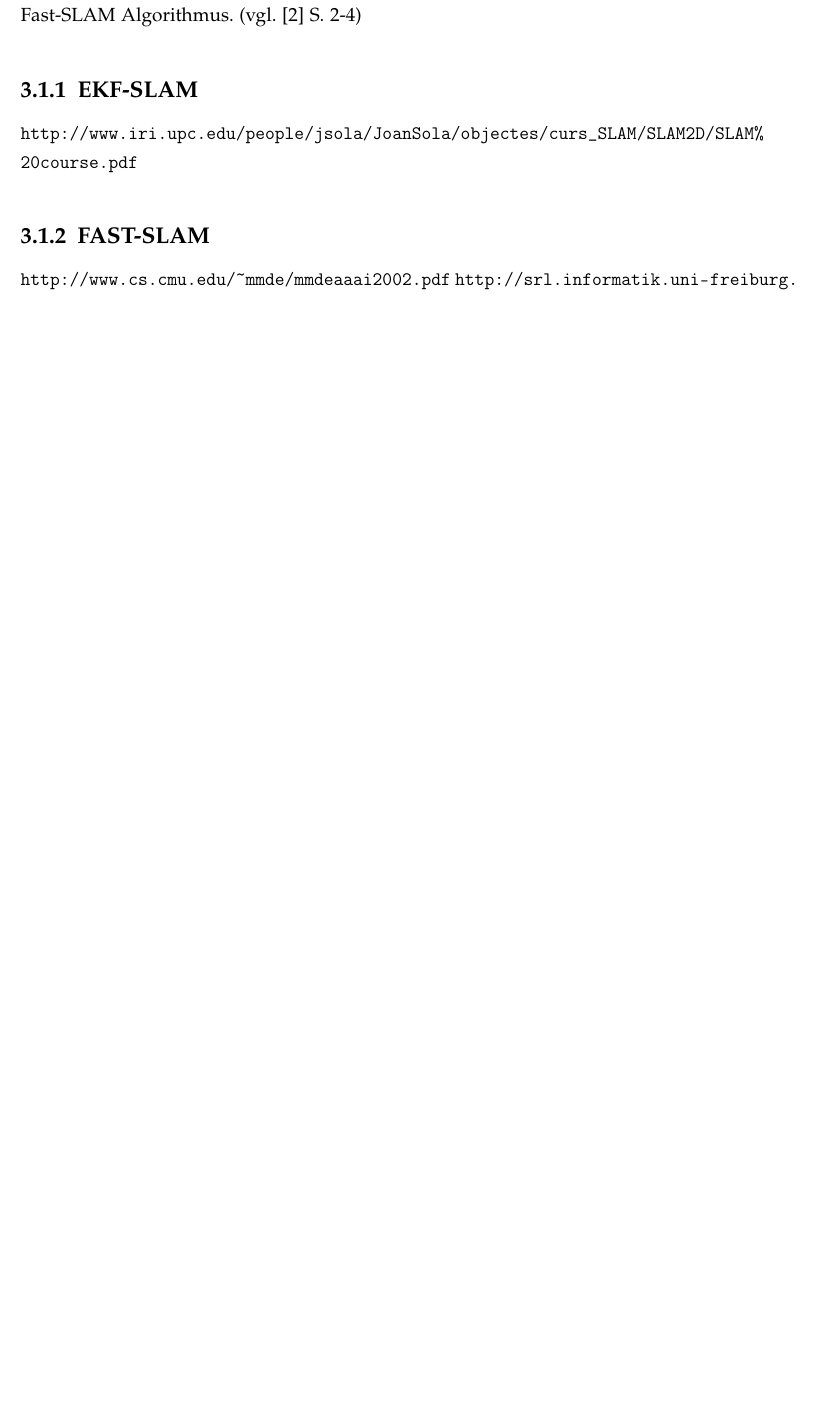
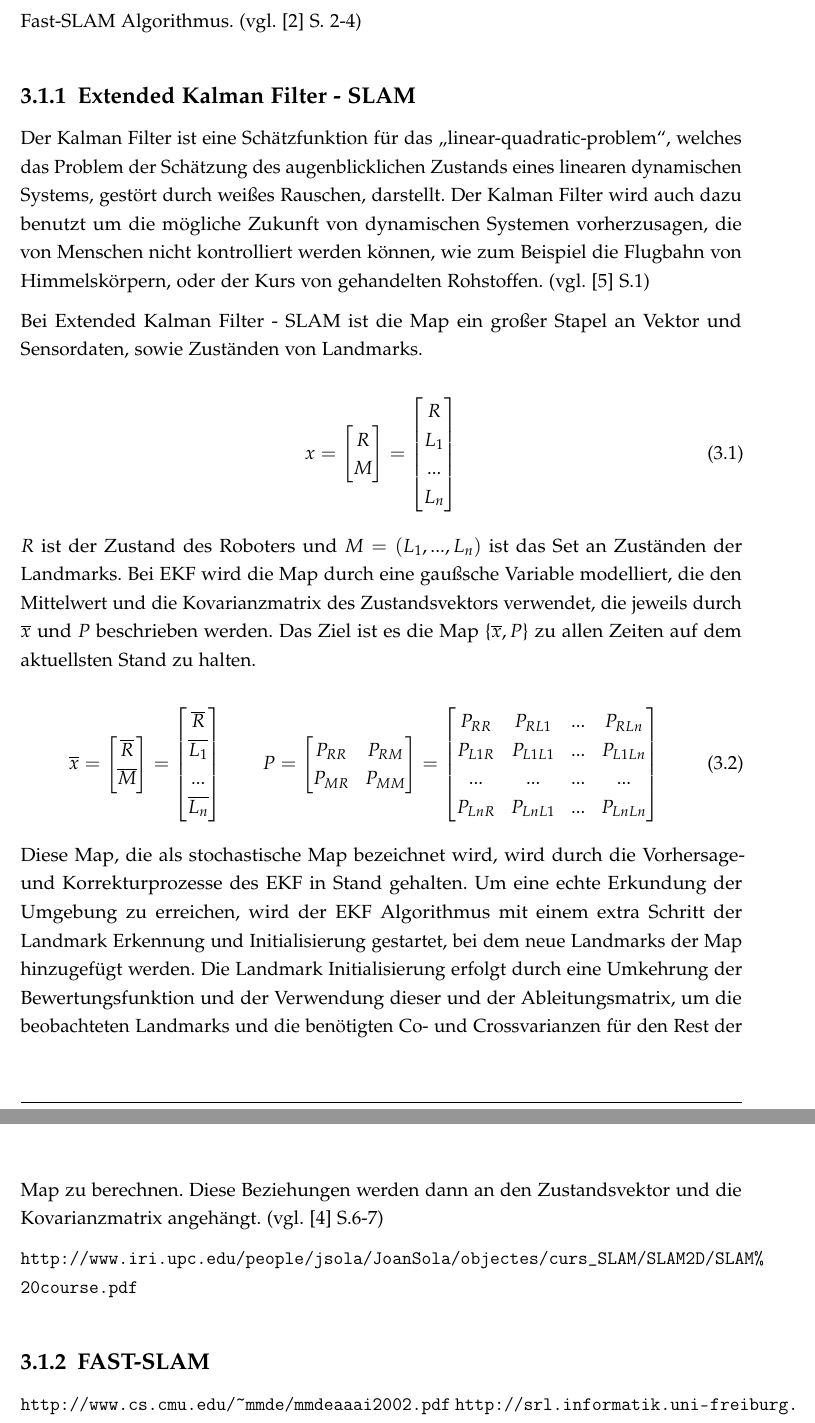
Before and after one commit to DanielSchneider93/MasterArbeitLatex, a LaTeX document (master.tex, which reads kapitel3.tex): part of page 11 of 17 before the commit and two parts of pages 12 and 13 of 19 after it, the two joined at a grey line, cut so that both start at the same text, the shorter picture padded with empty space. Compiled offline with pdfLaTeX.

Commit message:
EKF SLAM

```diff
--- a/kapitel3.tex
+++ b/kapitel3.tex
@@ -25,7 +39,58 @@ Während sich der Roboter durch die Umgebung bewegt, werden die Korrelationen st
 Lösungen für das SLAM Problem benötigen eine angemessene Repräsentation für die Observierungen der Landmarks, welche eine konsistente und schnelle Berechnung ermöglichen. Die geläufigste Repräsentation besteht in der Form einer Zustandsraumdarstellung mit Gaußschen Rauschen, was zur Verwendung des \glqq Extended Kalman Filter\grqq (EKF) führt. Eine weitere alternative Repräsentation ist die Beschreibung der Features als Datenset aus Stichproben in einer nicht gaußschen Wahrscheinlichkeitsverteilung. Diese Methodik benutzt den \glqq Rao-Blackwellised particle filter\grqq oder den Fast-SLAM Algorithmus. (vgl. \cite{slam} S. 2-4)
 
 
-\subsection{EKF-SLAM}
+\subsection{Extended Kalman Filter - SLAM}
+Der Kalman Filter ist eine Schätzfunktion für das \glqq linear-quadratic-problem\grqq , welches das Problem der Schätzung des augenblicklichen Zustands eines linearen dynamischen Systems, gestört durch weißes Rauschen, darstellt. Der Kalman Filter wird auch dazu benutzt um die mögliche Zukunft von dynamischen Systemen vorherzusagen, die von Menschen nicht kontrolliert werden können, wie zum Beispiel die Flugbahn von Himmelskörpern, oder der Kurs von gehandelten Rohstoffen. (vgl. \cite{ekf} S.1)
+
+Bei Extended Kalman Filter - SLAM ist die Map ein großer Stapel an Vektor und Sensordaten, sowie Zuständen von Landmarks.
+
+\begin{equation}
+  x =  \begin{bmatrix}
+		R\\
+		M
+     	\end{bmatrix}
+     = \begin{bmatrix}
+		R\\
+		L_1\\
+		...\\
+		L_n
+     	\end{bmatrix}
+\end{equation}
+
+\( R\) ist der Zustand des Roboters und \( M = (L_1, ..., L_n)\)  ist das Set an Zuständen der Landmarks.
+Bei EKF wird die Map durch eine gaußsche Variable modelliert, die den Mittelwert und die Kovarianzmatrix des Zustandsvektors verwendet, die jeweils durch \(\overline{x}\) und \(P\) beschrieben werden. Das Ziel ist es die Map \{\(\overline{x}, P\)\} zu allen Zeiten auf dem aktuellsten Stand zu halten.
+
+
+\begin{equation}
+  \overline{x} =
+  		\begin{bmatrix}
+		\overline{R}\\
+		\overline{M}
+     	\end{bmatrix}
+     =
+     	\begin{bmatrix}
+		\overline{R}\\
+		\overline{L_1}\\
+		...\\
+		\overline{L_n}
+     	\end{bmatrix}
+     	\quad\quad
+     P =
+     	\begin{bmatrix}
+		P_{RR} & P_{RM}\\
+		P_{MR} & P_{MM}
+     	\end{bmatrix}
+     =
+     	\begin{bmatrix}
+		P_{RR} & P_{RL1} & ... & P_{RLn}\\
+		P_{L1R} & P_{L1L1} & ... & P_{L1Ln}\\
+		... & ... & ... & ... \\
+		P_{LnR} & P_{LnL1} & ... & P_{LnLn}
+     	\end{bmatrix}
+\end{equation}
+
+Diese Map, die als stochastische Map bezeichnet wird, wird durch die Vorhersage- und Korrekturprozesse des EKF in Stand gehalten. Um eine echte Erkundung der Umgebung zu erreichen, wird der EKF Algorithmus mit einem extra Schritt der Landmark Erkennung und Initialisierung gestartet, bei dem neue Landmarks der Map hinzugefügt werden. Die Landmark Initialisierung erfolgt durch eine Umkehrung der Bewertungsfunktion und der Verwendung dieser und der Ableitungsmatrix, um die beobachteten Landmarks und die benötigten Co- und Crossvarianzen für den Rest der Map zu berechnen. Diese Beziehungen werden dann an den Zustandsvektor und die Kovarianzmatrix angehängt. (vgl. \cite{ekf_slam} S.6-7)
+
 
 \url{http://www.iri.upc.edu/people/jsola/JoanSola/objectes/curs_SLAM/SLAM2D/SLAM%20course.pdf}
 
```
Also changed, not shown: master.tex (+6 -2 lines), master.pdf, kapitel3.tex (16 more changed lines), 10 other files.
